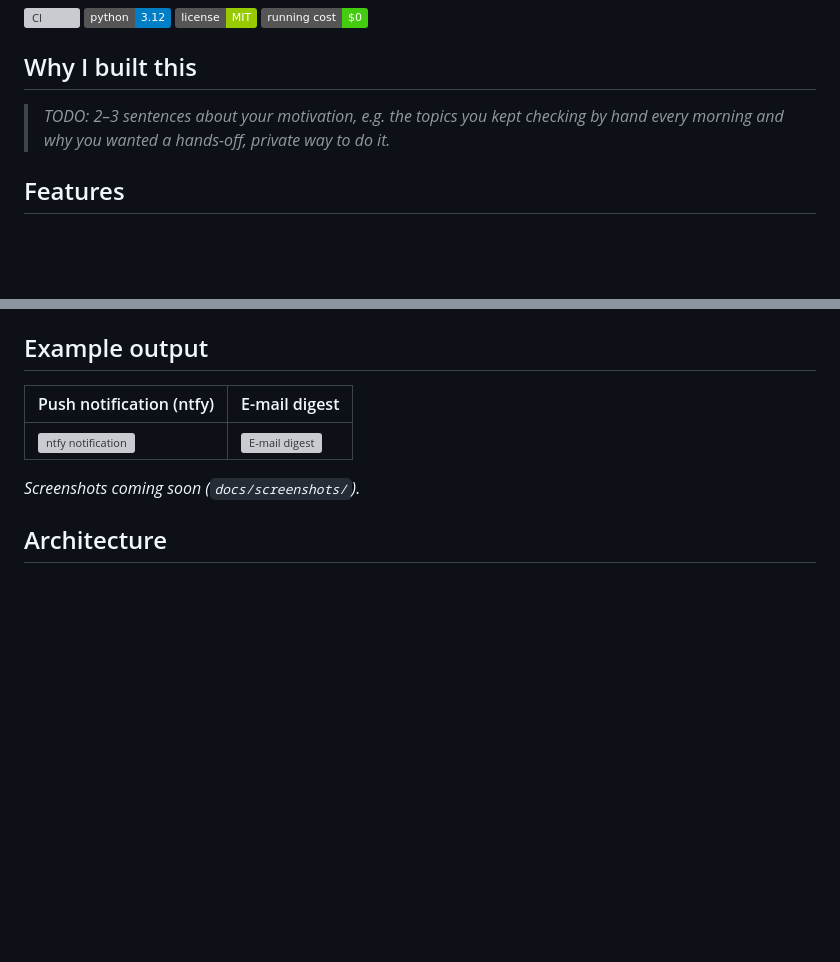
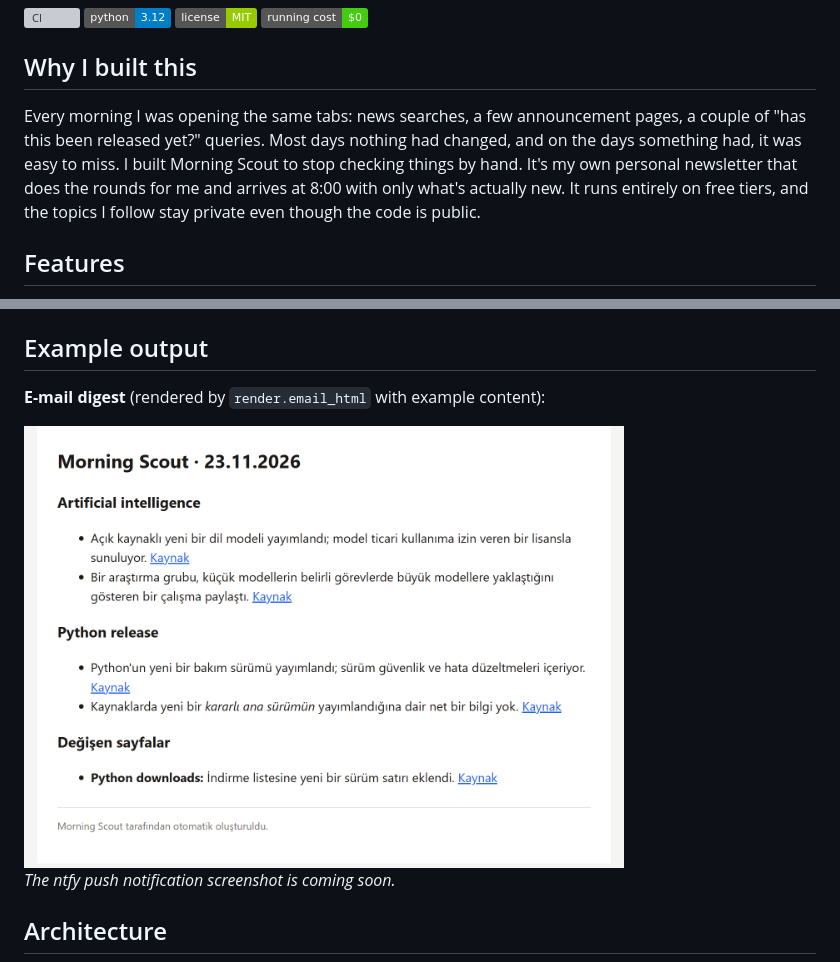
Before and after one commit to mertucan/Morning-Scout, a Markdown page: README.md, 2 parts joined by grey strips. Drawn GitHub-style; pictures changed too: docs/screenshots/email.png (added); badges without logos; blank space fills up the shorter version; grey boxes are pictures that could not be loaded.

Commit message:
Fix CI import path, add README motivation and email screenshot

```diff
--- a/README.md
+++ b/README.md
@@ -9,7 +9,7 @@
 
 ## Why I built this
 
-> _TODO: 2–3 sentences about your motivation, e.g. the topics you kept checking by hand every morning and why you wanted a hands-off, private way to do it._
+Every morning I was opening the same tabs: news searches, a few announcement pages, a couple of "has this been released yet?" queries. Most days nothing had changed, and on the days something had, it was easy to miss. I built Morning Scout to stop checking things by hand. It's my own personal newsletter that does the rounds for me and arrives at 8:00 with only what's actually new. It runs entirely on free tiers, and the topics I follow stay private even though the code is public.
 
 ## Features
 
@@ -25,11 +25,12 @@
 
 ## Example output
 
-| Push notification (ntfy) | E-mail digest |
-| --- | --- |
-| ![ntfy notification](docs/screenshots/ntfy.png) | ![E-mail digest](docs/screenshots/email.png) |
+**E-mail digest** (rendered by `render.email_html` with example content):
 
-_Screenshots coming soon (`docs/screenshots/`)._
+<img src="docs/screenshots/email.png" alt="E-mail digest" width="600">
+
+<!-- TODO: add docs/screenshots/ntfy.png (phone push notification) -->
+_The ntfy push notification screenshot is coming soon._
 
 ## Architecture
 
```
Also changed, not shown: 1 other file.
